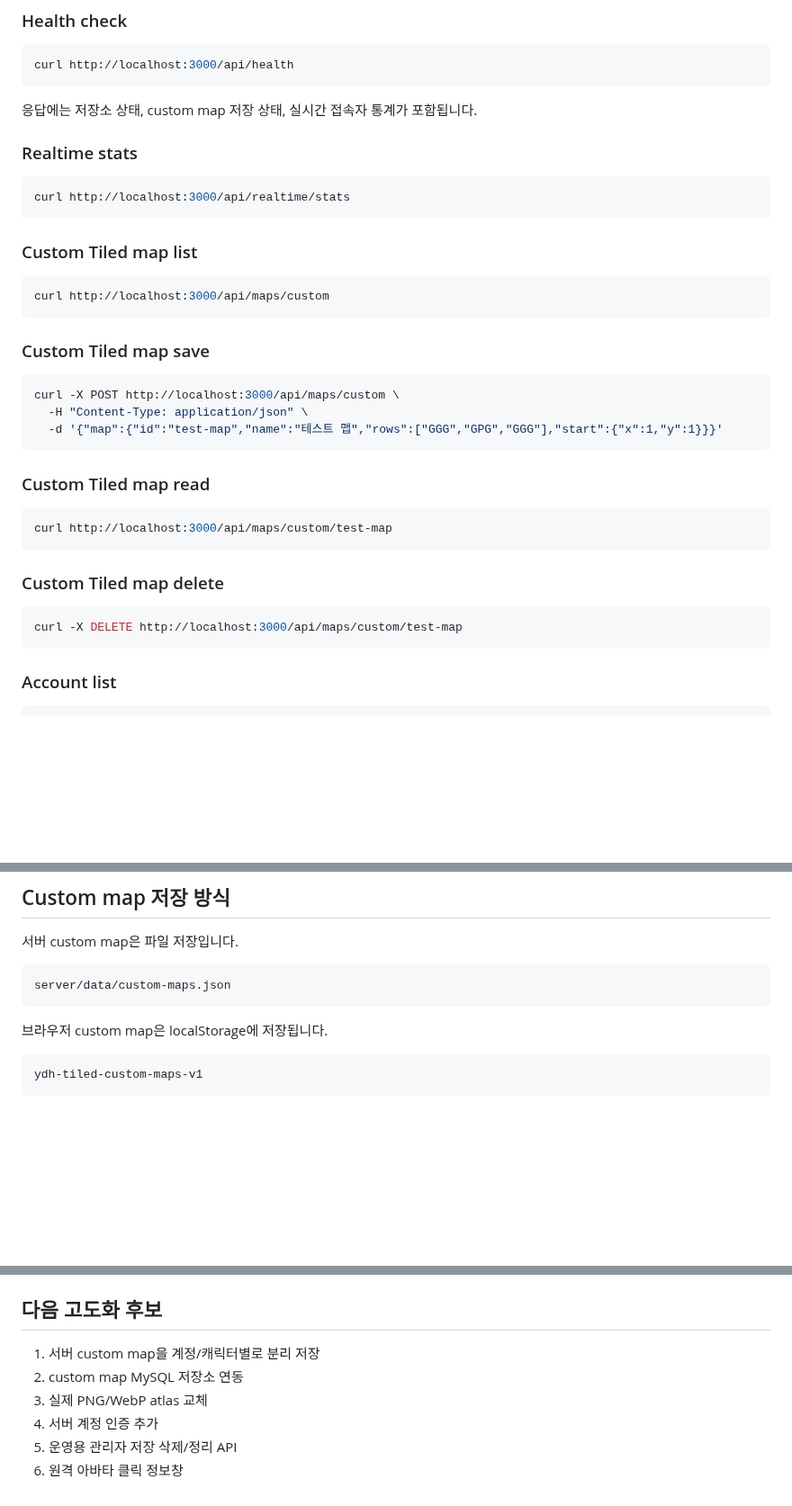
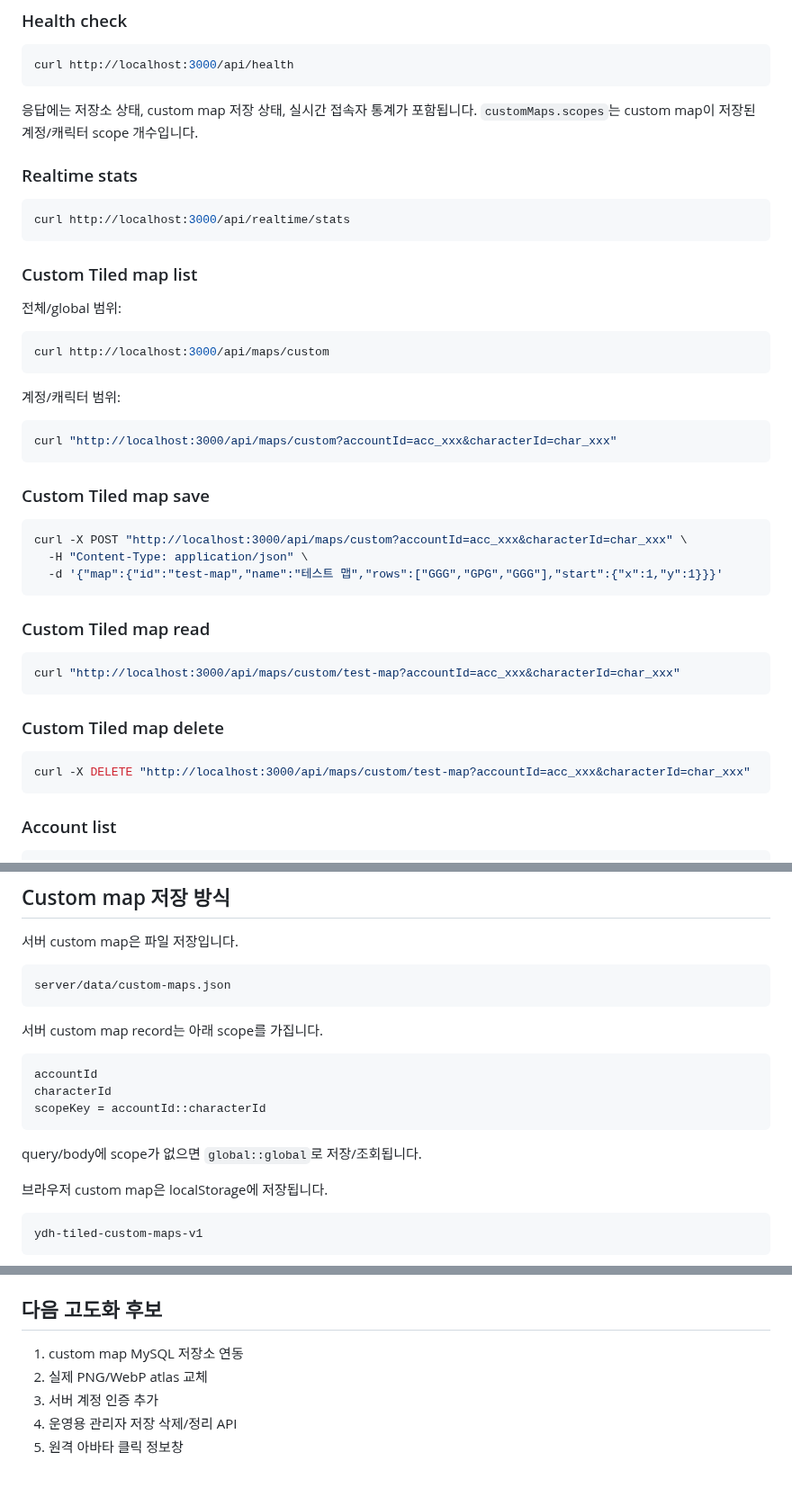
Before and after one commit to ydhappy/ydh_, a Markdown page: server/README.md, 3 parts joined by grey strips. Shown at 90% size. GitHub-like rendering; blank space fills up the shorter version.

Commit message:
Document scoped custom map API

````diff
--- a/server/README.md
+++ b/server/README.md
@@ -96,7 +96,7 @@ npm start
 curl http://localhost:3000/api/health
 ```
 
-응답에는 저장소 상태, custom map 저장 상태, 실시간 접속자 통계가 포함됩니다.
+응답에는 저장소 상태, custom map 저장 상태, 실시간 접속자 통계가 포함됩니다. `customMaps.scopes`는 custom map이 저장된 계정/캐릭터 scope 개수입니다.
 
 ### Realtime stats
 
@@ -106,14 +106,22 @@ curl http://localhost:3000/api/realtime/stats
 
 ### Custom Tiled map list
 
+전체/global 범위:
+
 ```bash
 curl http://localhost:3000/api/maps/custom
+```
+
+계정/캐릭터 범위:
+
+```bash
+curl "http://localhost:3000/api/maps/custom?accountId=acc_xxx&characterId=char_xxx"
 ```
 
 ### Custom Tiled map save
 
 ```bash
-curl -X POST http://localhost:3000/api/maps/custom \
+curl -X POST "http://localhost:3000/api/maps/custom?accountId=acc_xxx&characterId=char_xxx" \
   -H "Content-Type: application/json" \
   -d '{"map":{"id":"test-map","name":"테스트 맵","rows":["GGG","GPG","GGG"],"start":{"x":1,"y":1}}}'
 ```
@@ -121,13 +129,13 @@ curl -X POST http://localhost:3000/api/maps/custom \
 ### Custom Tiled map read
 
 ```bash
-curl http://localhost:3000/api/maps/custom/test-map
+curl "http://localhost:3000/api/maps/custom/test-map?accountId=acc_xxx&characterId=char_xxx"
 ```
 
 ### Custom Tiled map delete
 
 ```bash
-curl -X DELETE http://localhost:3000/api/maps/custom/test-map
+curl -X DELETE "http://localhost:3000/api/maps/custom/test-map?accountId=acc_xxx&characterId=char_xxx"
 ```
 
 ### Account list
@@ -222,6 +230,16 @@ error
 server/data/custom-maps.json
 ```
 
+서버 custom map record는 아래 scope를 가집니다.
+
+```text
+accountId
+characterId
+scopeKey = accountId::characterId
+```
+
+query/body에 scope가 없으면 `global::global`로 저장/조회됩니다.
+
 브라우저 custom map은 localStorage에 저장됩니다.
 
 ```text
@@ -303,9 +321,8 @@ ydh_schema_meta
 
 ## 다음 고도화 후보
 
-1. 서버 custom map을 계정/캐릭터별로 분리 저장
-2. custom map MySQL 저장소 연동
-3. 실제 PNG/WebP atlas 교체
-4. 서버 계정 인증 추가
-5. 운영용 관리자 저장 삭제/정리 API
-6. 원격 아바타 클릭 정보창
+1. custom map MySQL 저장소 연동
+2. 실제 PNG/WebP atlas 교체
+3. 서버 계정 인증 추가
+4. 운영용 관리자 저장 삭제/정리 API
+5. 원격 아바타 클릭 정보창
````
Also changed, not shown: other parts of server/README.md (+2 -2 lines).
